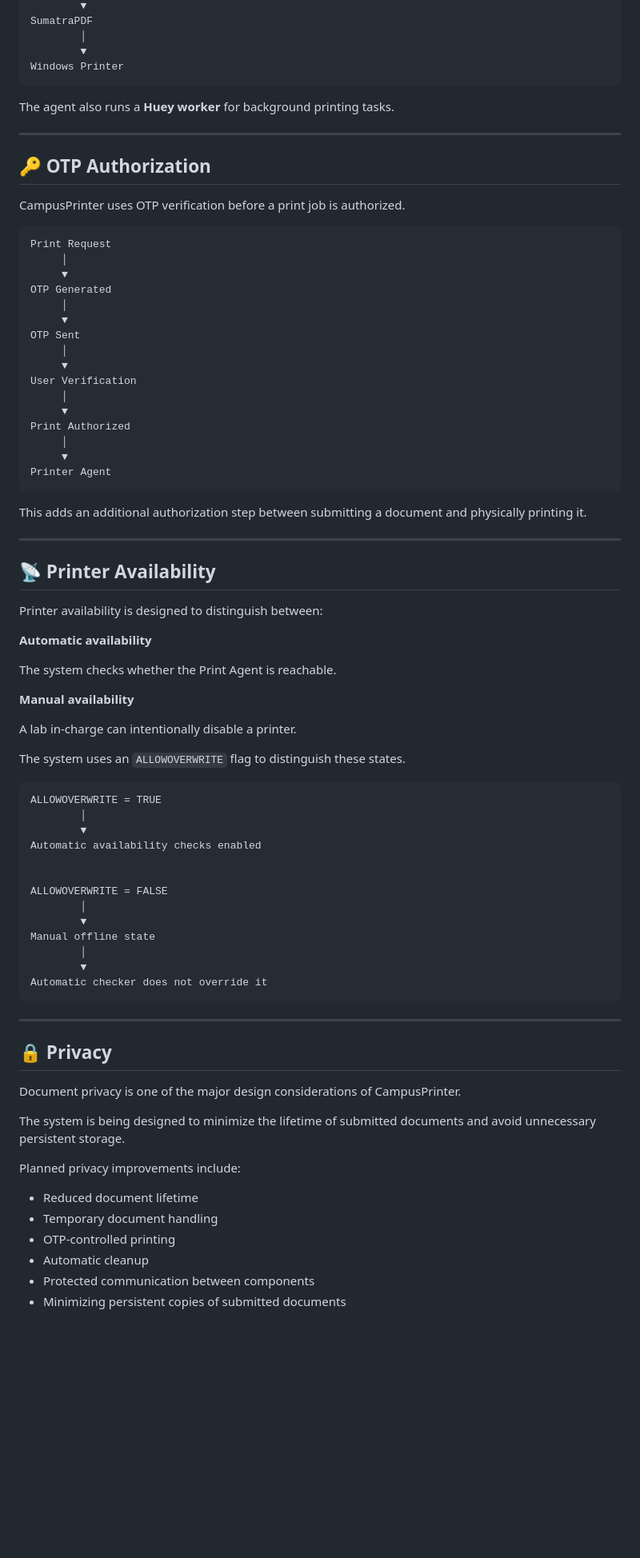
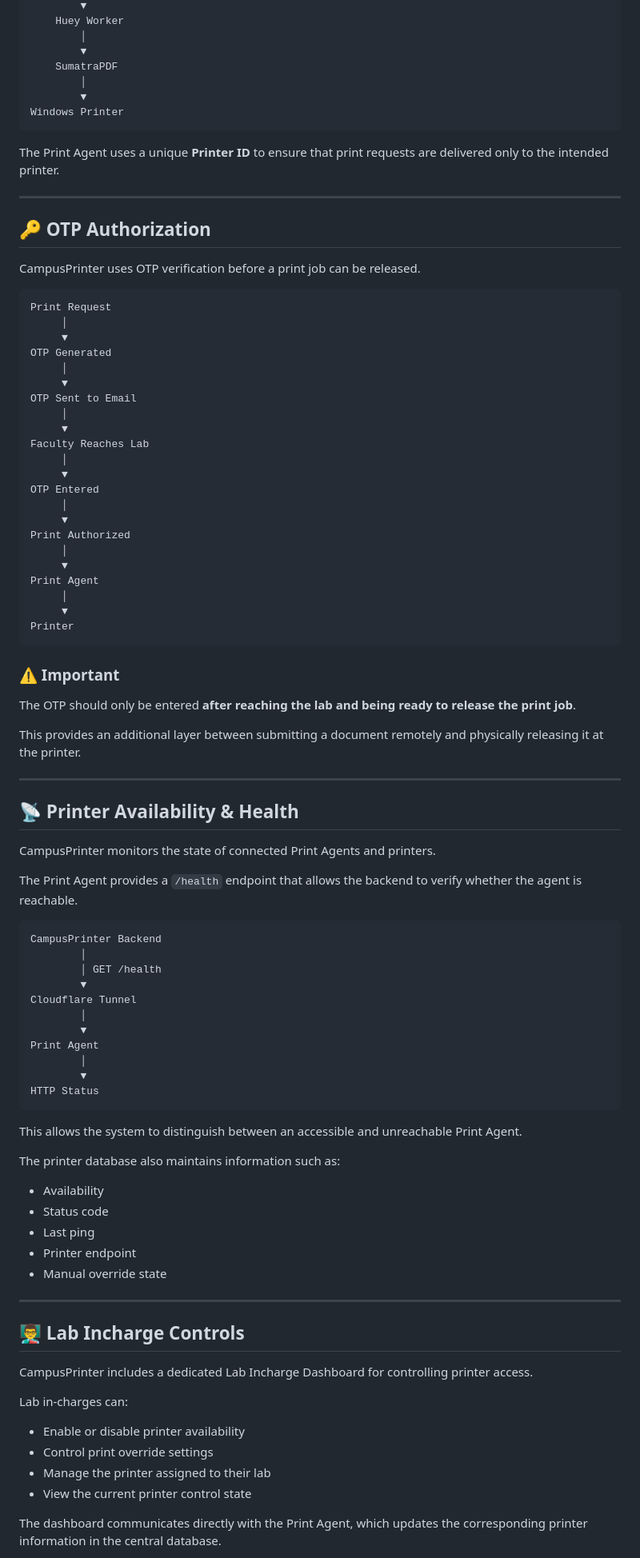
Before and after one commit to found404At404NotFound/CampusPrinter, a Markdown page: README.md, the part around one of its changes. Shown at 80% size. Rendered like a GitHub page; blank space fills up the shorter version.

````diff
--- a/README.md
+++ b/README.md
@@ -151,17 +168,20 @@ Print Agent
         ▼
-SumatraPDF
+    Huey Worker
+        │
+        ▼
+    SumatraPDF
         │
         ▼
 Windows Printer
 ```
 
-The agent also runs a **Huey worker** for background printing tasks.
+The Print Agent uses a unique **Printer ID** to ensure that print requests are delivered only to the intended printer.
 
 ---
 
 ## 🔑 OTP Authorization
 
-CampusPrinter uses OTP verification before a print job is authorized.
+CampusPrinter uses OTP verification before a print job can be released.
 
 ```text
 Print Request
@@ -170,66 +190,74 @@ Print Request
 OTP Generated
      │
      ▼
-OTP Sent
+OTP Sent to Email
      │
      ▼
-User Verification
+Faculty Reaches Lab
+     │
+     ▼
+OTP Entered
      │
      ▼
 Print Authorized
      │
      ▼
-Printer Agent
+Print Agent
+     │
+     ▼
+Printer
 ```
 
-This adds an additional authorization step between submitting a document and physically printing it.
+### ⚠️ Important
+
+The OTP should only be entered **after reaching the lab and being ready to release the print job**.
+
+This provides an additional layer between submitting a document remotely and physically releasing it at the printer.
 
 ---
 
-## 📡 Printer Availability
+## 📡 Printer Availability & Health
 
-Printer availability is designed to distinguish between:
+CampusPrinter monitors the state of connected Print Agents and printers.
 
-**Automatic availability**
-
-The system checks whether the Print Agent is reachable.
-
-**Manual availability**
-
-A lab in-charge can intentionally disable a printer.
-
-The system uses an `ALLOWOVERWRITE` flag to distinguish these states.
+The Print Agent provides a `/health` endpoint that allows the backend to verify whether the agent is reachable.
 
 ```text
-ALLOWOVERWRITE = TRUE
+CampusPrinter Backend
+        │
+        │ GET /health
+        ▼
+Cloudflare Tunnel
         │
         ▼
-Automatic availability checks enabled
-
-
-ALLOWOVERWRITE = FALSE
+Print Agent
         │
         ▼
-Manual offline state
-        │
-        ▼
-Automatic checker does not override it
+HTTP Status
 ```
+
+This allows the system to distinguish between an accessible and unreachable Print Agent.
+
+The printer database also maintains information such as:
+
+* Availability
+* Status code
+* Last ping
+* Printer endpoint
+* Manual override state
 
 ---
 
-## 🔒 Privacy
+## 👨‍🏫 Lab Incharge Controls
 
-Document privacy is one of the major design considerations of CampusPrinter.
+CampusPrinter includes a dedicated Lab Incharge Dashboard for controlling printer access.
 
-The system is being designed to minimize the lifetime of submitted documents and avoid unnecessary persistent storage.
+Lab in-charges can:
 
-Planned privacy improvements include:
+* Enable or disable printer availability
+* Control print override settings
+* Manage the printer assigned to their lab
+* View the current printer control state
 
-- Reduced document lifetime
-- Temporary document handling
-- OTP-controlled printing
-- Automatic cleanup
-- Protected communication between components
-- Minimizing persistent copies of submitted documents
+The dashboard communicates directly with the Print Agent, which updates the corresponding printer information in the central database.
 
````
Also changed, not shown: other parts of README.md (+206 -108 lines).
